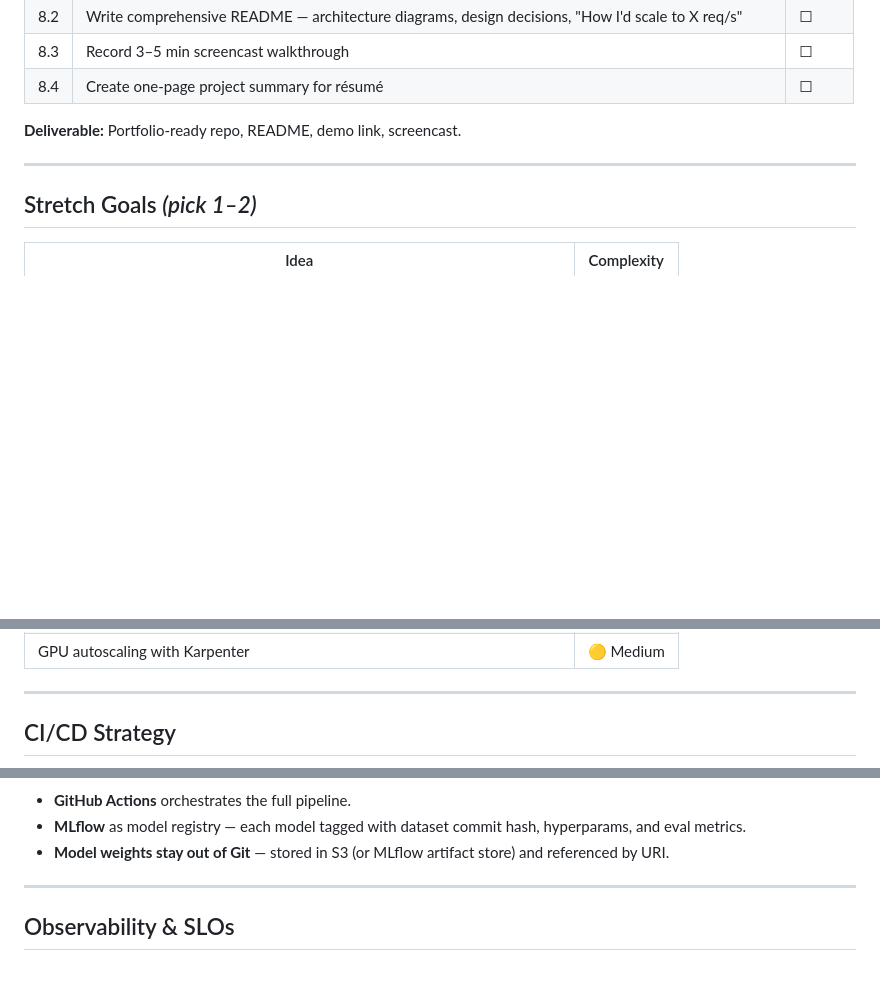
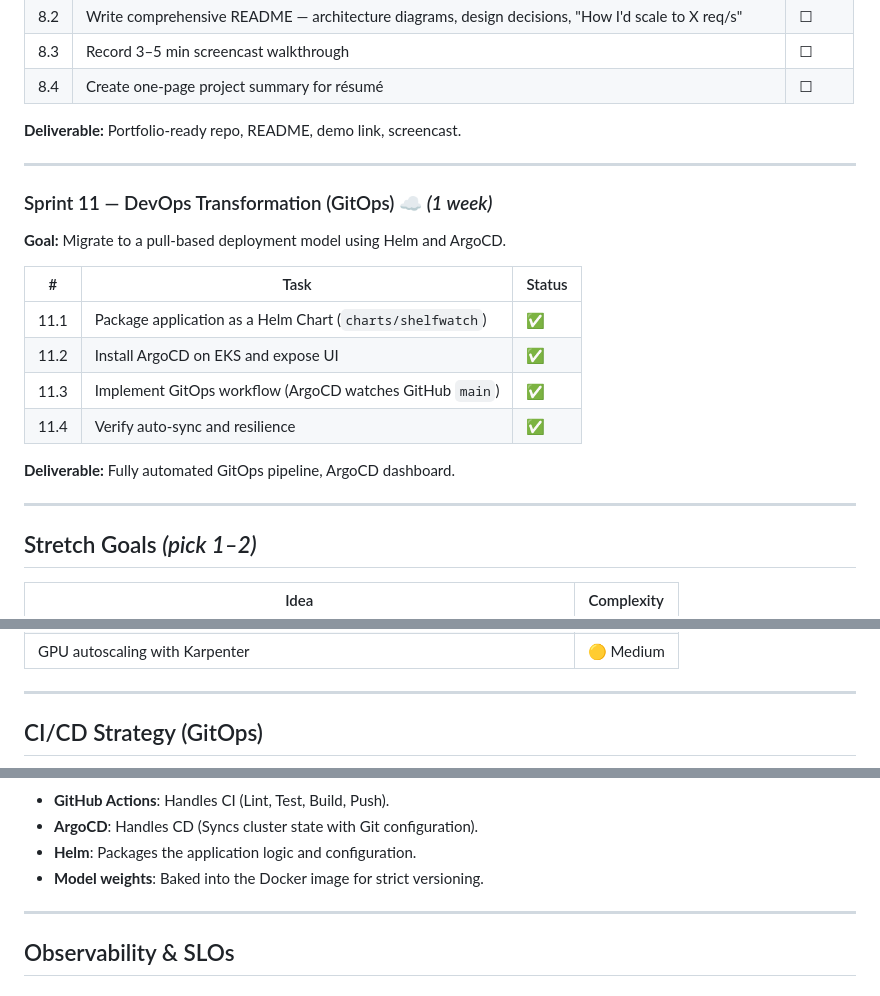
Before and after one commit to NFRohan/ShelfWatch, a Markdown page: SPRINT_PLAN.md, 3 parts joined by grey strips. Rendered like a GitHub page; blank space fills up the shorter version.

````diff
--- a/SPRINT_PLAN.md
+++ b/SPRINT_PLAN.md
@@ -249,6 +249,21 @@ CMD ["uvicorn", "app:app", "--host", "0.0.0.0", "--port", "8000", "--workers", "
 
 ---
 
+### Sprint 11 — DevOps Transformation (GitOps) ☁️ *(1 week)*
+
+**Goal:** Migrate to a pull-based deployment model using Helm and ArgoCD.
+
+| # | Task | Status |
+|---|---|---|
+| 11.1 | Package application as a Helm Chart (`charts/shelfwatch`) | ✅ |
+| 11.2 | Install ArgoCD on EKS and expose UI | ✅ |
+| 11.3 | Implement GitOps workflow (ArgoCD watches GitHub `main`) | ✅ |
+| 11.4 | Verify auto-sync and resilience | ✅ |
+
+**Deliverable:** Fully automated GitOps pipeline, ArgoCD dashboard.
+
+---
+
 ## Stretch Goals *(pick 1–2)*
 
 | Idea | Complexity |
@@ -261,7 +276,7 @@ CMD ["uvicorn", "app:app", "--host", "0.0.0.0", "--port", "8000", "--workers", "
 
 ---
 
-## CI/CD Strategy
+## CI/CD Strategy (GitOps)
 
 ```mermaid
 flowchart LR
@@ -276,8 +295,9 @@ flowchart LR
 ```
 
-- **GitHub Actions** orchestrates the full pipeline.
-- **MLflow** as model registry — each model tagged with dataset commit hash, hyperparams, and eval metrics.
-- **Model weights stay out of Git** — stored in S3 (or MLflow artifact store) and referenced by URI.
+- **GitHub Actions**: Handles CI (Lint, Test, Build, Push).
+- **ArgoCD**: Handles CD (Syncs cluster state with Git configuration).
+- **Helm**: Packages the application logic and configuration.
+- **Model weights**: Baked into the Docker image for strict versioning.
 
 ---
 
````
Also changed, not shown: other parts of SPRINT_PLAN.md (+12 -8 lines), README.md (+22 -2 lines), docs/architecture.md (+25 -0 lines), images/ArgoCD.png (added).
